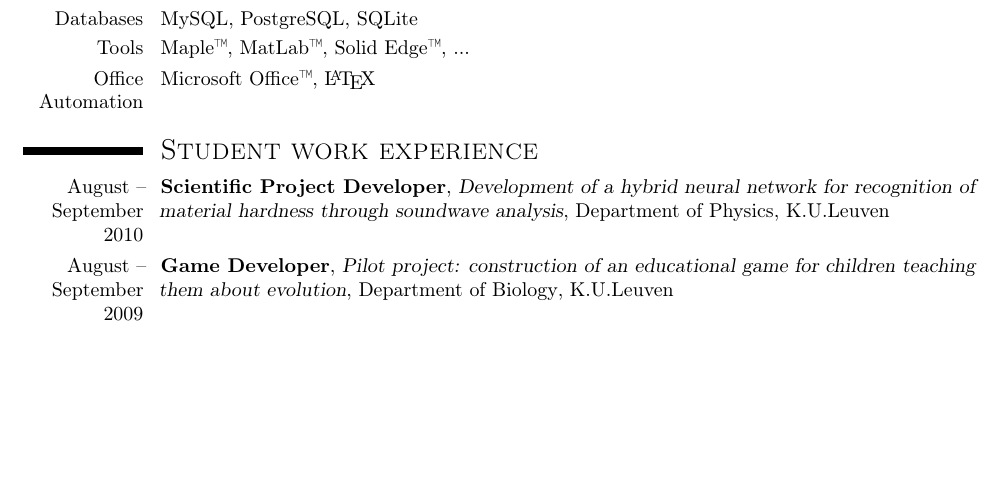
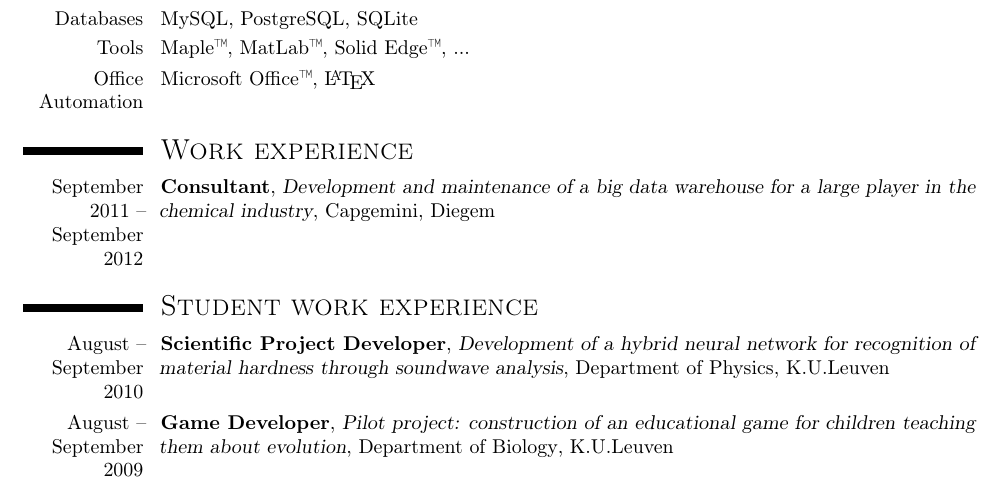
Before and after one commit to aktau/cv, a LaTeX CV (CV_Nicolas_Hillegeer.tex): part of page 2 of 2, cut so that both start at the same text, the shorter picture padded with empty space. Compiled offline with pdfLaTeX.

Commit message:
added consulting experience

```diff
--- a/CV_Nicolas_Hillegeer.tex
+++ b/CV_Nicolas_Hillegeer.tex
@@ -92,6 +92,11 @@
 \cvitem{Tools}{Maple\texttrademark, MatLab\texttrademark, Solid Edge\texttrademark, ...}
 \cvitem{Office Automation}{Microsoft Office\texttrademark, \LaTeX}
 
+% Work experience
+% ----------------------------------
+\section{\textsc{Work experience}}
+
+\cventry{September 2011 -- September 2012}{Consultant}{Development and maintenance of a big data warehouse for a large player in the chemical industry}{Capgemini}{Diegem}{}
 
 % Student work experience
 % ----------------------------------
```
Also changed, not shown: CV_Nicolas_Hillegeer.pdf.
